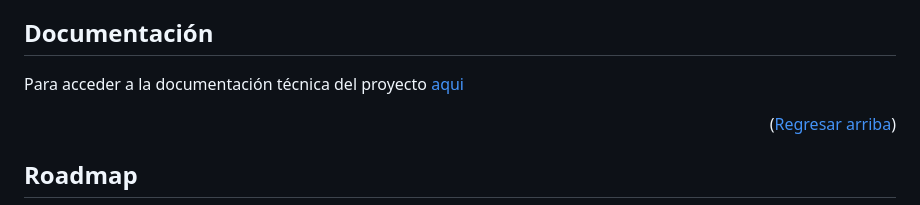
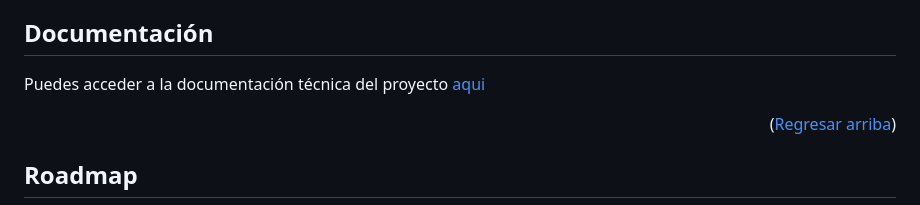
Before and after one commit to Sstark97/Cyborg, a Markdown page: README.md, the part around the change. GitHub-like rendering.

```diff
--- a/README.md
+++ b/README.md
@@ -128,7 +128,7 @@ En está vista el administrador podrá eliminar el videojuego cuyo id pasemos po
 ## Documentación
 <p id="docs"></p>
 
-Para acceder a la documentación técnica del proyecto [aqui](https://cyborg-dsw.herokuapp.com/docs/)
+Puedes acceder a la documentación técnica del proyecto [aqui](https://cyborg-dsw.herokuapp.com/docs/)
 
 <p align="right">(<a href="#readme-top">Regresar arriba</a>)</p>
 
```
